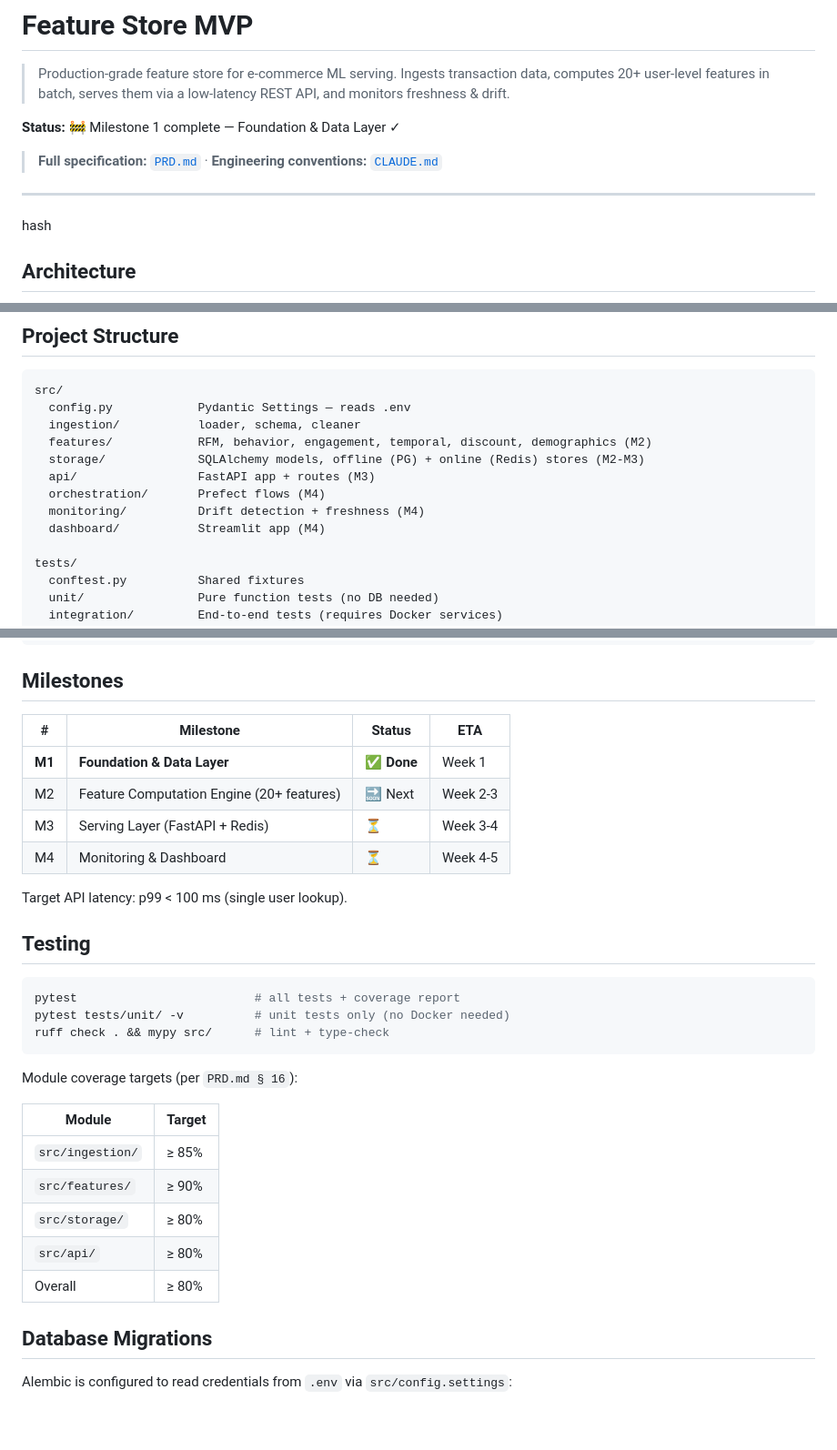
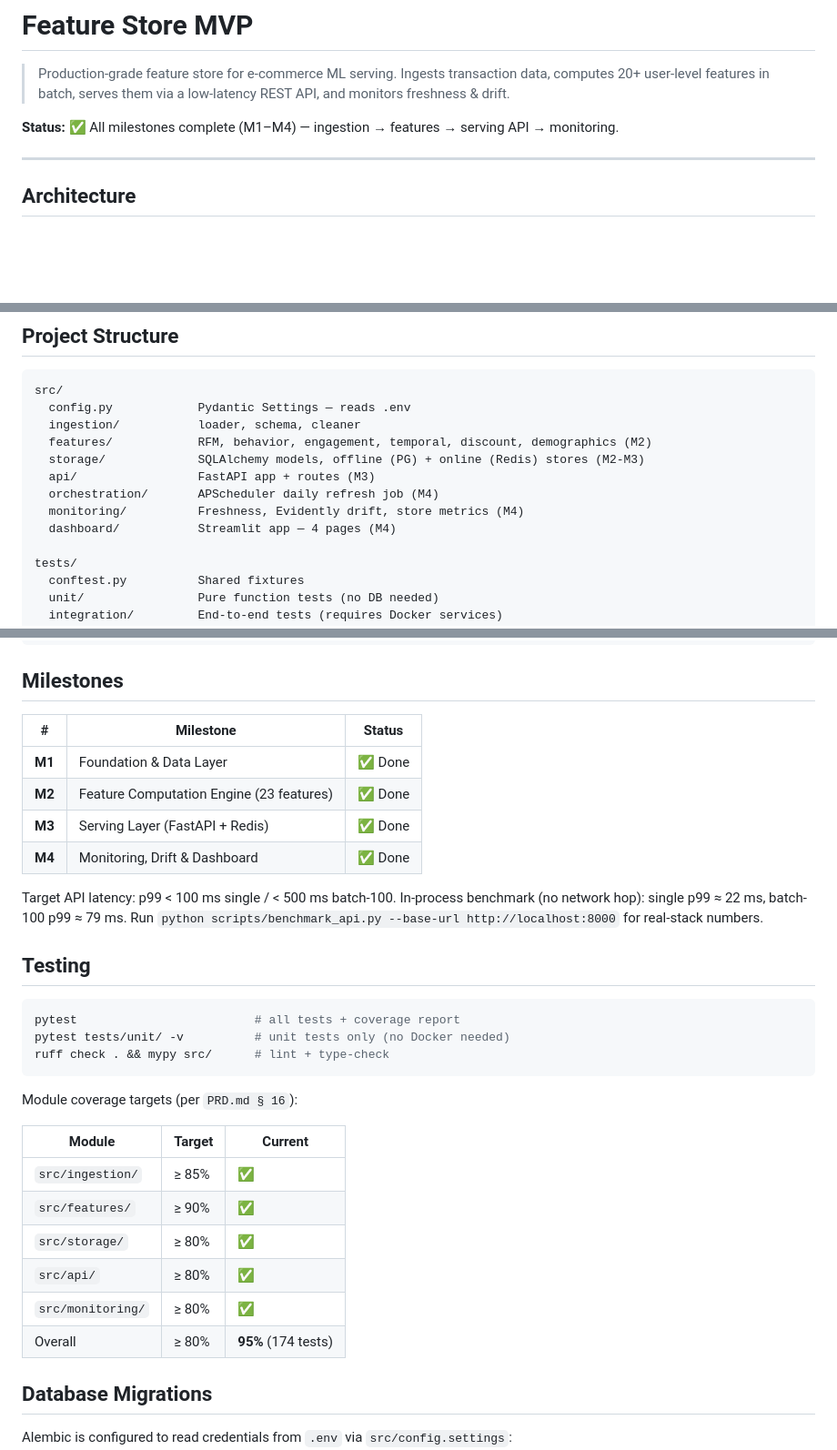
Before and after one commit to ne-he/Feature_shopz, a Markdown page: README.md, 3 parts joined by grey strips. Shown at 91% size. GitHub-like rendering; blank space fills up the shorter version.

Commit message:
docs: add ops runbook and refresh README for M3/M4 (APScheduler, API, dashboard)

```diff
--- a/README.md
+++ b/README.md
@@ -4,12 +4,9 @@
 > Ingests transaction data, computes 20+ user-level features in batch,
 > serves them via a low-latency REST API, and monitors freshness & drift.
 
-**Status:** 🚧 Milestone 1 complete — Foundation & Data Layer ✓
-
-> **Full specification:** [`PRD.md`](PRD.md) · **Engineering conventions:** [`CLAUDE.md`](CLAUDE.md)
+**Status:** ✅ All milestones complete (M1–M4) — ingestion → features → serving API → monitoring.
 
 ---
-hash
 
 ## Architecture
 
@@ -138,9 +166,9 @@ src/
   features/            RFM, behavior, engagement, temporal, discount, demographics (M2)
   storage/             SQLAlchemy models, offline (PG) + online (Redis) stores (M2-M3)
   api/                 FastAPI app + routes (M3)
-  orchestration/       Prefect flows (M4)
-  monitoring/          Drift detection + freshness (M4)
-  dashboard/           Streamlit app (M4)
+  orchestration/       APScheduler daily refresh job (M4)
+  monitoring/          Freshness, Evidently drift, store metrics (M4)
+  dashboard/           Streamlit app — 4 pages (M4)
 
 tests/
   conftest.py          Shared fixtures
@@ -159,14 +187,16 @@ docs/                 Architecture, API spec, feature catalog, runbook
 
 ## Milestones
 
-| # | Milestone | Status | ETA |
-|---|-----------|--------|-----|
-| **M1** | **Foundation & Data Layer** | ✅ **Done** | Week 1 |
-| M2 | Feature Computation Engine (20+ features) | 🔜 Next | Week 2-3 |
-| M3 | Serving Layer (FastAPI + Redis) | ⏳ | Week 3-4 |
-| M4 | Monitoring & Dashboard | ⏳ | Week 4-5 |
+| # | Milestone | Status |
+|---|-----------|--------|
+| **M1** | Foundation & Data Layer | ✅ Done |
+| **M2** | Feature Computation Engine (23 features) | ✅ Done |
+| **M3** | Serving Layer (FastAPI + Redis) | ✅ Done |
+| **M4** | Monitoring, Drift & Dashboard | ✅ Done |
 
-Target API latency: p99 < 100 ms (single user lookup).
+Target API latency: p99 < 100 ms single / < 500 ms batch-100.
+In-process benchmark (no network hop): single p99 ≈ 22 ms, batch-100 p99 ≈ 79 ms.
+Run `python scripts/benchmark_api.py --base-url http://localhost:8000` for real-stack numbers.
 
 ## Testing
 
@@ -178,13 +208,14 @@ ruff check . && mypy src/      # lint + type-check
 
 Module coverage targets (per `PRD.md § 16`):
 
-| Module | Target |
-|--------|--------|
-| `src/ingestion/` | ≥ 85% |
-| `src/features/` | ≥ 90% |
-| `src/storage/` | ≥ 80% |
-| `src/api/` | ≥ 80% |
-| Overall | ≥ 80% |
+| Module | Target | Current |
+|--------|--------|---------|
+| `src/ingestion/` | ≥ 85% | ✅ |
+| `src/features/` | ≥ 90% | ✅ |
+| `src/storage/` | ≥ 80% | ✅ |
+| `src/api/` | ≥ 80% | ✅ |
+| `src/monitoring/` | ≥ 80% | ✅ |
+| Overall | ≥ 80% | **95%** (174 tests) |
 
 ## Database Migrations
 
```
Also changed, not shown: other parts of README.md (+32 -1 lines), docs/runbook.md (added, +103 -0 lines).
